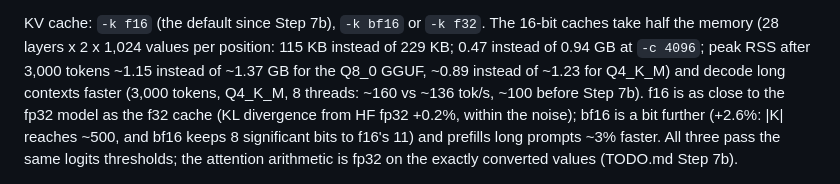
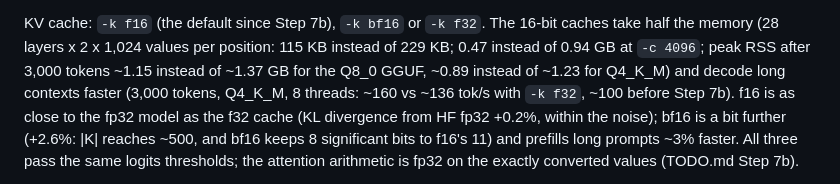
Before and after one commit to j3k0/gwenedeg, a Markdown page: README.md, the part around the change. Rendered like a GitHub page.

Commit message:
README: KV paragraph wording

```diff
--- a/README.md
+++ b/README.md
@@ -84,8 +84,8 @@ printf 'My name is Ada.\nWhat is my name?\n' | ./runq models/Qwen3-0.6B-q8.bin -
 KV cache: `-k f16` (the default since Step 7b), `-k bf16` or `-k f32`. The 16-bit caches take half the
 memory (28 layers x 2 x 1,024 values per position: 115 KB instead of 229 KB; 0.47 instead of 0.94 GB at
 `-c 4096`; peak RSS after 3,000 tokens ~1.15 instead of ~1.37 GB for the Q8_0 GGUF, ~0.89 instead of ~1.23
-for Q4_K_M) and decode long contexts faster (3,000 tokens, Q4_K_M, 8 threads: ~160 vs ~136 tok/s, ~100
-before Step 7b). f16 is as close to the fp32 model as the f32 cache (KL divergence from HF fp32 +0.2%,
+for Q4_K_M) and decode long contexts faster (3,000 tokens, Q4_K_M, 8 threads: ~160 vs ~136 tok/s with
+`-k f32`, ~100 before Step 7b). f16 is as close to the fp32 model as the f32 cache (KL divergence from HF fp32 +0.2%,
 within the noise); bf16 is a bit further (+2.6%: |K| reaches ~500, and bf16 keeps 8 significant bits to
 f16's 11) and prefills long prompts ~3% faster. All three pass the same logits thresholds; the attention
 arithmetic is fp32 on the exactly converted values (TODO.md Step 7b).
```
